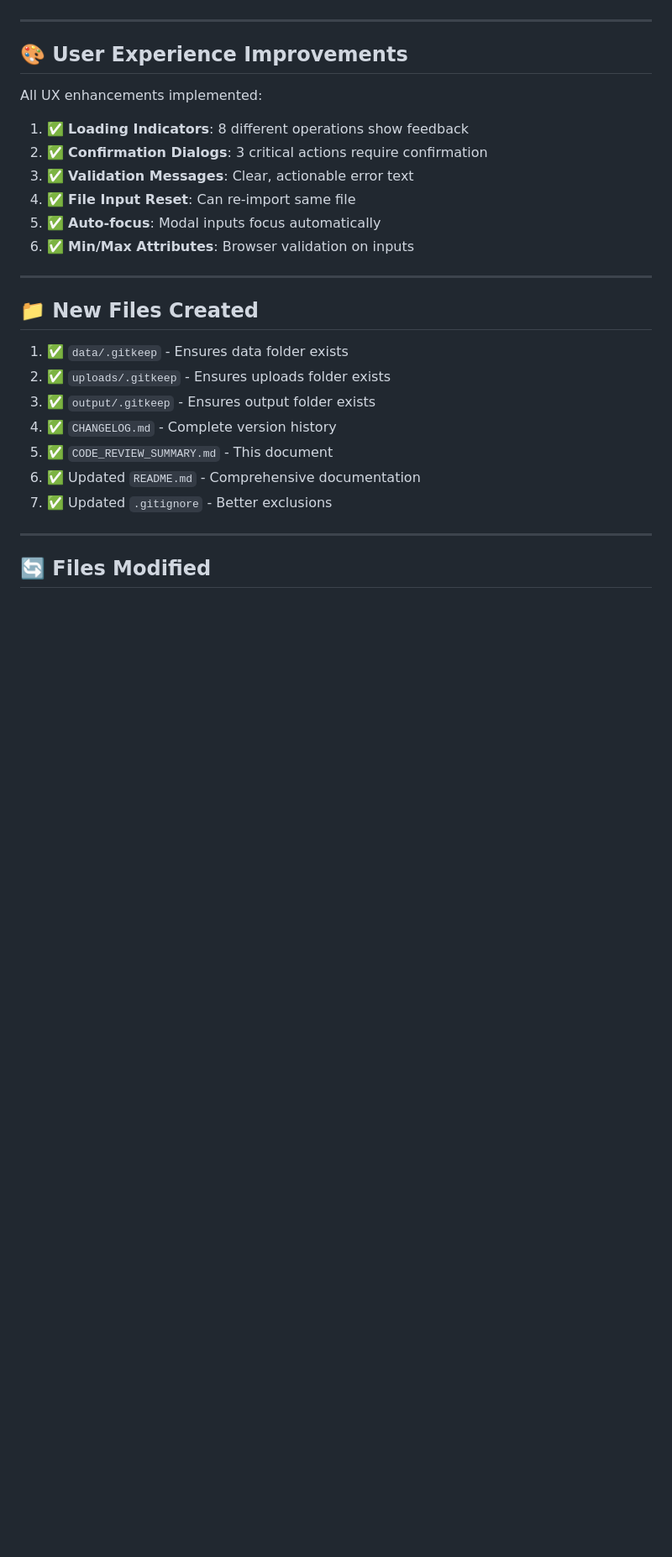
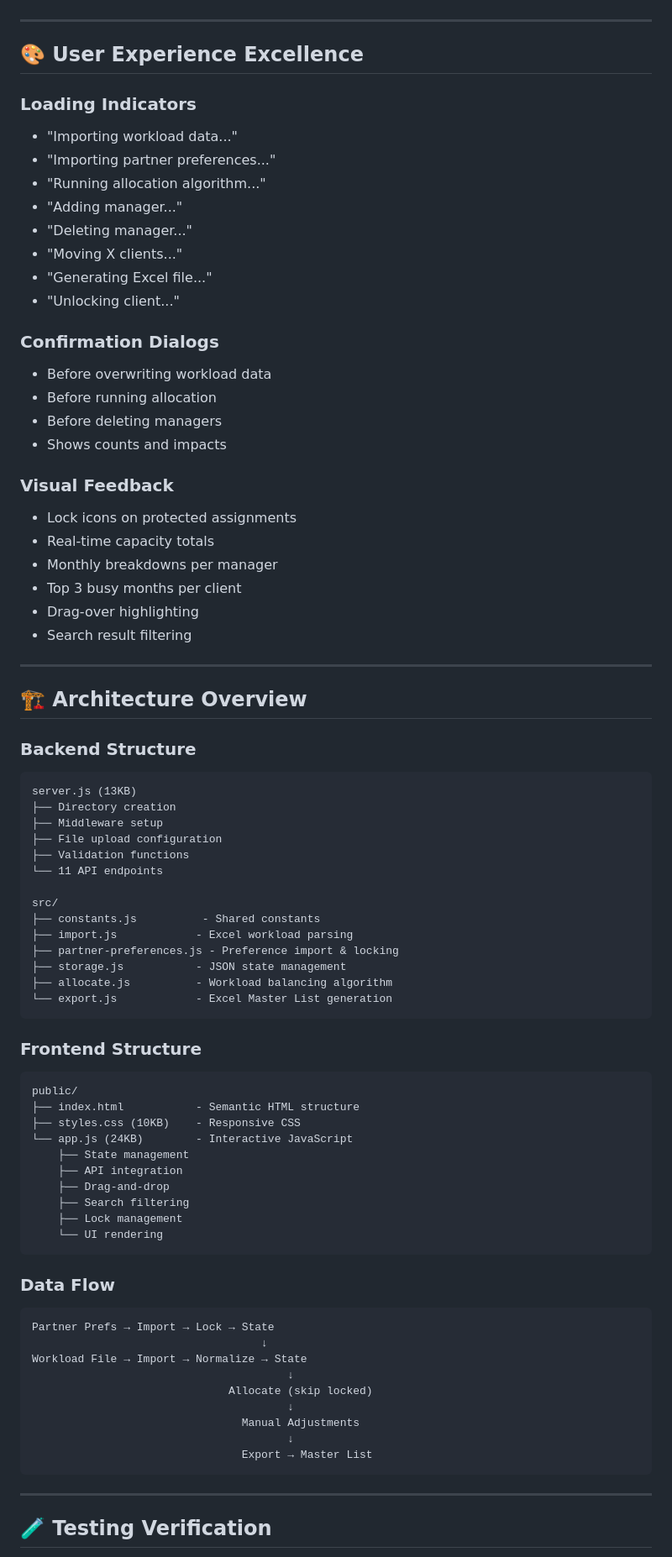
Before and after one commit to ndwiebe/workload-allocation-tool, a Markdown page: CODE_REVIEW_SUMMARY.md, the part around the change printed below. Shown: that part at 84% size. Drawn GitHub-style; blank space fills up the shorter version.

Commit message:
docs: Update CODE_REVIEW_SUMMARY for v1.1.0

````diff
--- a/CODE_REVIEW_SUMMARY.md
+++ b/CODE_REVIEW_SUMMARY.md
@@ -156,30 +121,85 @@ All security improvements implemented:
 
 ---
 
-## 🎨 User Experience Improvements
+## 🎨 User Experience Excellence
 
-All UX enhancements implemented:
+### Loading Indicators
+- "Importing workload data..."
+- "Importing partner preferences..."
+- "Running allocation algorithm..."
+- "Adding manager..."
+- "Deleting manager..."
+- "Moving X clients..."
+- "Generating Excel file..."
+- "Unlocking client..."
 
-1. ✅ **Loading Indicators**: 8 different operations show feedback
-2. ✅ **Confirmation Dialogs**: 3 critical actions require confirmation
-3. ✅ **Validation Messages**: Clear, actionable error text
-4. ✅ **File Input Reset**: Can re-import same file
-5. ✅ **Auto-focus**: Modal inputs focus automatically
-6. ✅ **Min/Max Attributes**: Browser validation on inputs
+### Confirmation Dialogs
+- Before overwriting workload data
+- Before running allocation
+- Before deleting managers
+- Shows counts and impacts
+
+### Visual Feedback
+- Lock icons on protected assignments
+- Real-time capacity totals
+- Monthly breakdowns per manager
+- Top 3 busy months per client
+- Drag-over highlighting
+- Search result filtering
 
 ---
 
-## 📁 New Files Created
+## 🏗️ Architecture Overview
 
-1. ✅ `data/.gitkeep` - Ensures data folder exists
-2. ✅ `uploads/.gitkeep` - Ensures uploads folder exists
-3. ✅ `output/.gitkeep` - Ensures output folder exists
-4. ✅ `CHANGELOG.md` - Complete version history
-5. ✅ `CODE_REVIEW_SUMMARY.md` - This document
-6. ✅ Updated `README.md` - Comprehensive documentation
-7. ✅ Updated `.gitignore` - Better exclusions
+### Backend Structure
+
+```
+server.js (13KB)
+├── Directory creation
+├── Middleware setup
+├── File upload configuration
+├── Validation functions
+└── 11 API endpoints
+
+src/
+├── constants.js          - Shared constants
+├── import.js            - Excel workload parsing
+├── partner-preferences.js - Preference import & locking
+├── storage.js           - JSON state management
+├── allocate.js          - Workload balancing algorithm
+└── export.js            - Excel Master List generation
+```
+
+### Frontend Structure
+
+```
+public/
+├── index.html           - Semantic HTML structure
+├── styles.css (10KB)    - Responsive CSS
+└── app.js (24KB)        - Interactive JavaScript
+    ├── State management
+    ├── API integration
+    ├── Drag-and-drop
+    ├── Search filtering
+    ├── Lock management
+    └── UI rendering
+```
+
+### Data Flow
+
+```
+Partner Prefs → Import → Lock → State
+                                   ↓
+Workload File → Import → Normalize → State
+                                       ↓
+                              Allocate (skip locked)
+                                       ↓
+                                Manual Adjustments
+                                       ↓
+                                Export → Master List
+```
 
 ---
 
-## 🔄 Files Modified
+## 🧪 Testing Verification
 
````
Also changed, not shown: other parts of CODE_REVIEW_SUMMARY.md (+306 -250 lines).
